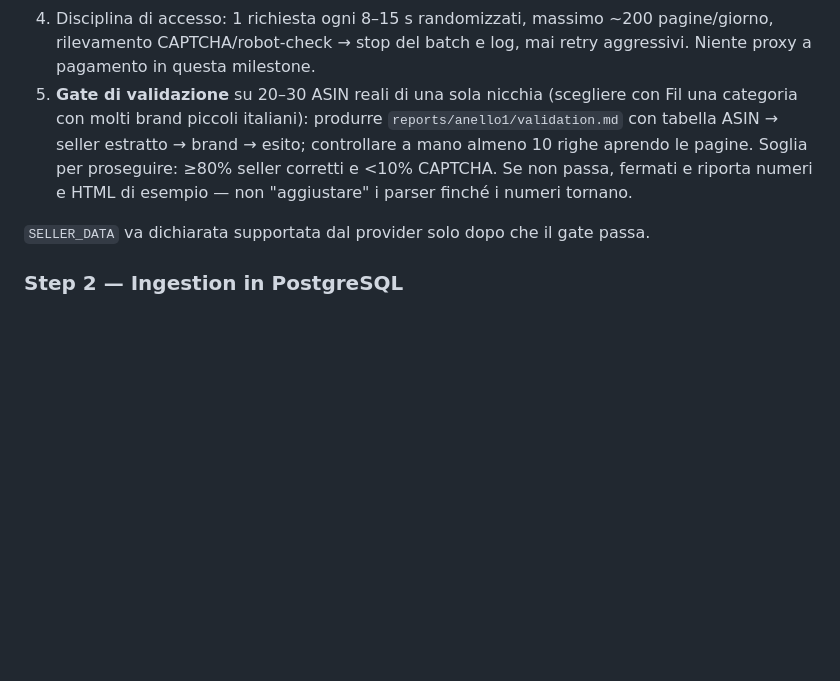
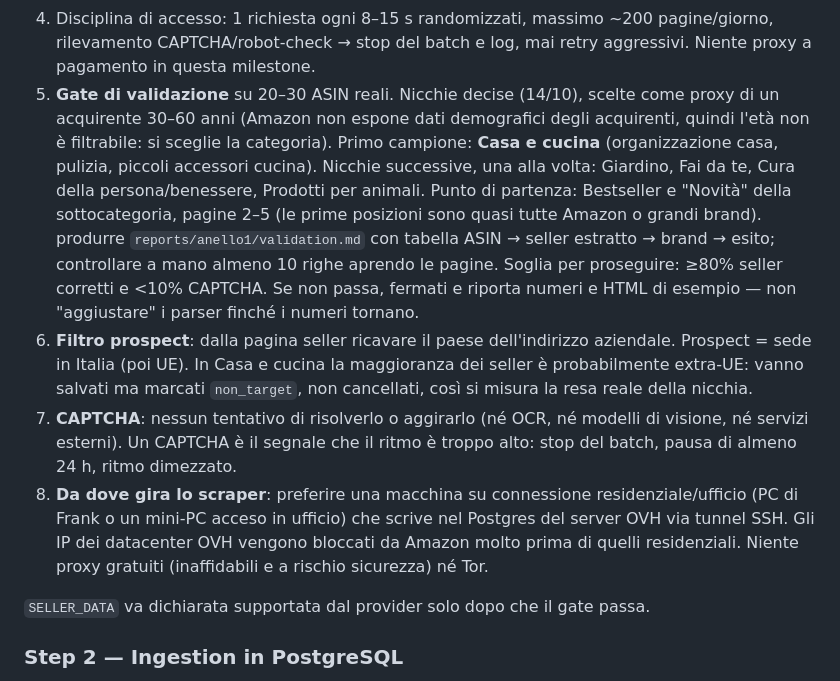
Before and after one commit to filstreetwear-cyber/DINAMIK-, a Markdown page: docs/architecture/milestone-anello-1-prompt.md, the part around the change. Drawn GitHub-style; blank space fills up the shorter version.

Commit message:
Anello 1 prompt: niches, Italian-seller filter, CAPTCHA and IP policy
Co-Authored-By: Claude Opus 5.5 <noreply@anthropic.com>
Claude-Session: https://claude.ai/code/session_01Rji8WiBPprjAq1P19tJLPy

```diff
--- a/docs/architecture/milestone-anello-1-prompt.md
+++ b/docs/architecture/milestone-anello-1-prompt.md
@@ -56,13 +56,31 @@ seller?": la risposta è no. Invece:
 4. Disciplina di accesso: 1 richiesta ogni 8–15 s randomizzati, massimo
    ~200 pagine/giorno, rilevamento CAPTCHA/robot-check → stop del batch e
    log, mai retry aggressivi. Niente proxy a pagamento in questa milestone.
-5. **Gate di validazione** su 20–30 ASIN reali di una sola nicchia
-   (scegliere con Fil una categoria con molti brand piccoli italiani):
+5. **Gate di validazione** su 20–30 ASIN reali. Nicchie decise (14/10),
+   scelte come proxy di un acquirente 30–60 anni (Amazon non espone dati
+   demografici degli acquirenti, quindi l'età non è filtrabile: si sceglie
+   la categoria). Primo campione: **Casa e cucina** (organizzazione casa,
+   pulizia, piccoli accessori cucina). Nicchie successive, una alla volta:
+   Giardino, Fai da te, Cura della persona/benessere, Prodotti per animali.
+   Punto di partenza: Bestseller e "Novità" della sottocategoria, pagine
+   2–5 (le prime posizioni sono quasi tutte Amazon o grandi brand).
    produrre `reports/anello1/validation.md` con tabella ASIN → seller
    estratto → brand → esito; controllare a mano almeno 10 righe aprendo le
    pagine. Soglia per proseguire: ≥80% seller corretti e <10% CAPTCHA.
    Se non passa, fermati e riporta numeri e HTML di esempio — non
    "aggiustare" i parser finché i numeri tornano.
+6. **Filtro prospect**: dalla pagina seller ricavare il paese dell'indirizzo
+   aziendale. Prospect = sede in Italia (poi UE). In Casa e cucina la
+   maggioranza dei seller è probabilmente extra-UE: vanno salvati ma marcati
+   `non_target`, non cancellati, così si misura la resa reale della nicchia.
+7. **CAPTCHA**: nessun tentativo di risolverlo o aggirarlo (né OCR, né
+   modelli di visione, né servizi esterni). Un CAPTCHA è il segnale che il
+   ritmo è troppo alto: stop del batch, pausa di almeno 24 h, ritmo dimezzato.
+8. **Da dove gira lo scraper**: preferire una macchina su connessione
+   residenziale/ufficio (PC di Frank o un mini-PC acceso in ufficio) che
+   scrive nel Postgres del server OVH via tunnel SSH. Gli IP dei datacenter
+   OVH vengono bloccati da Amazon molto prima di quelli residenziali.
+   Niente proxy gratuiti (inaffidabili e a rischio sicurezza) né Tor.
 
 `SELLER_DATA` va dichiarata supportata dal provider solo dopo che il gate passa.
 
```
